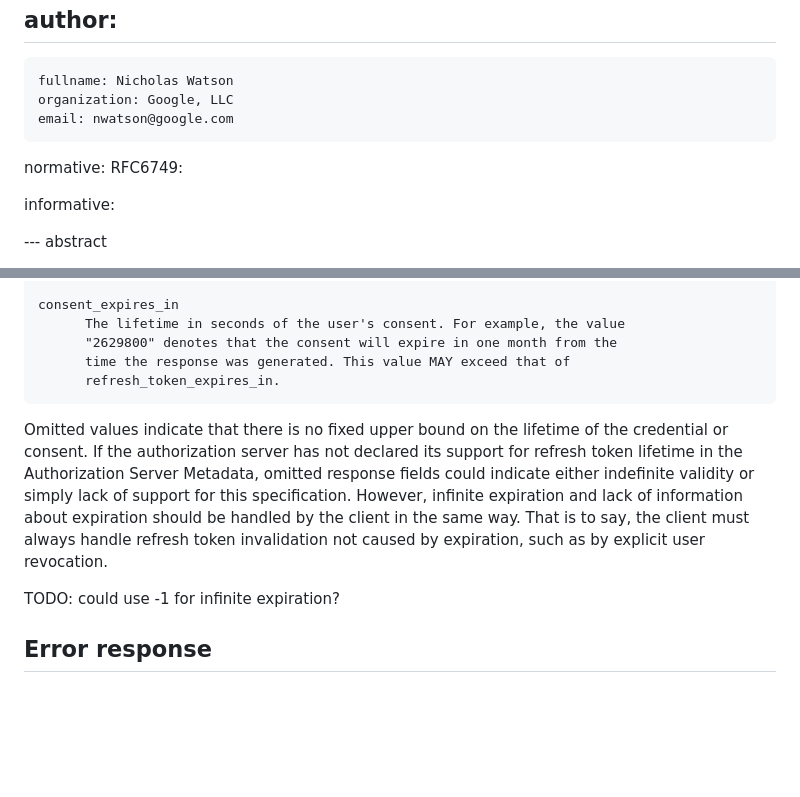
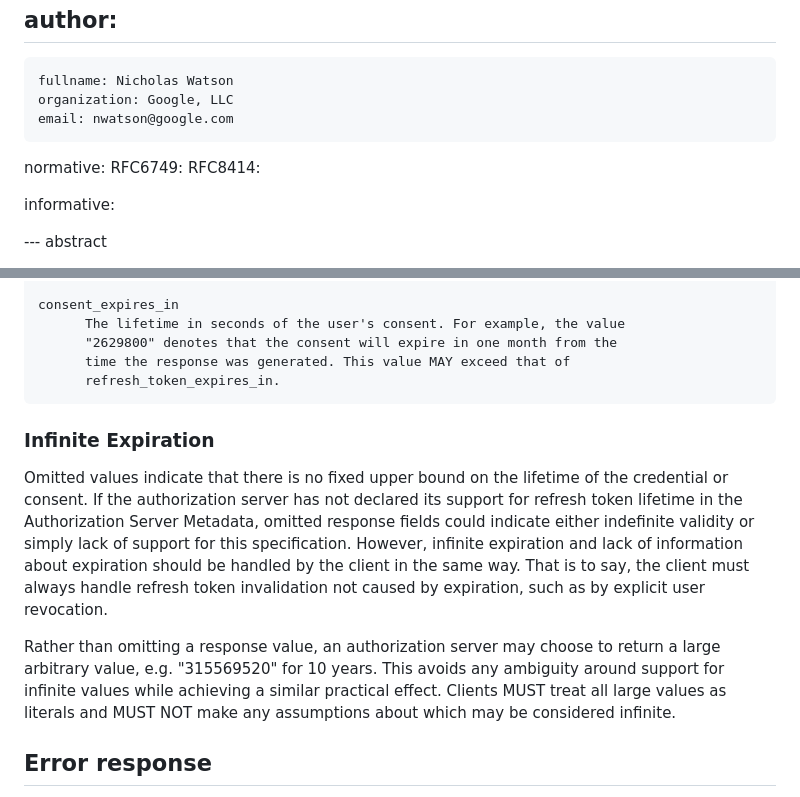
Before and after one commit to njwatson32/rt-expiration, a Markdown page: draft-watson-oauth-refresh-token-expiration.md, 2 parts joined by grey strips. GitHub-like rendering; blank space fills up the shorter version.

```diff
--- a/draft-watson-oauth-refresh-token-expiration.md
+++ b/draft-watson-oauth-refresh-token-expiration.md
@@ -32,6 +32,7 @@ author:
 
 normative:
   RFC6749:
+  RFC8414:
 
 informative:
 
@@ -127,6 +129,8 @@ This specification introduces two new response parameters.
           time the response was generated. This value MAY exceed that of
           refresh_token_expires_in.
 
+### Infinite Expiration
+
 Omitted values indicate that there is no fixed upper bound on the lifetime of
 the credential or consent. If the authorization server has not declared its
 support for refresh token lifetime in the Authorization Server Metadata,
@@ -136,7 +140,11 @@ information about expiration should be handled by the client in the same way.
 That is to say, the client must always handle refresh token invalidation not
 caused by expiration, such as by explicit user revocation.
 
-TODO: could use -1 for infinite expiration?
+Rather than omitting a response value, an authorization server may choose to
+return a large arbitrary value, e.g. "315569520" for 10 years. This avoids any
+ambiguity around support for infinite values while achieving a similar practical
+effect. Clients MUST treat all large values as literals and MUST NOT make any
+assumptions about which may be considered infinite.
 
 ## Error response
 
```
Also changed, not shown: other parts of draft-watson-oauth-refresh-token-expiration.md (+37 -10 lines).
